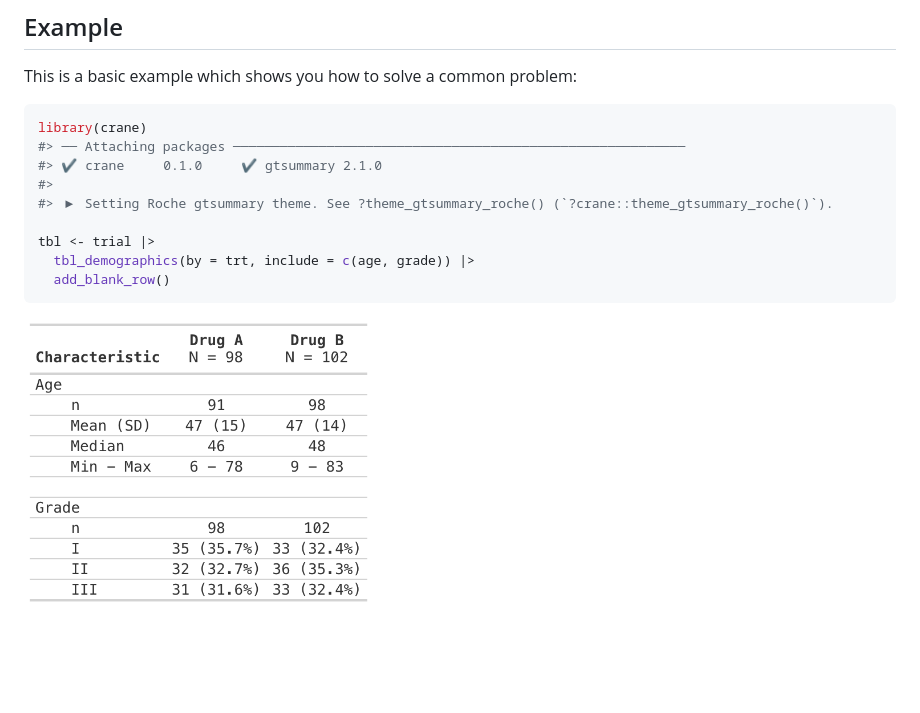
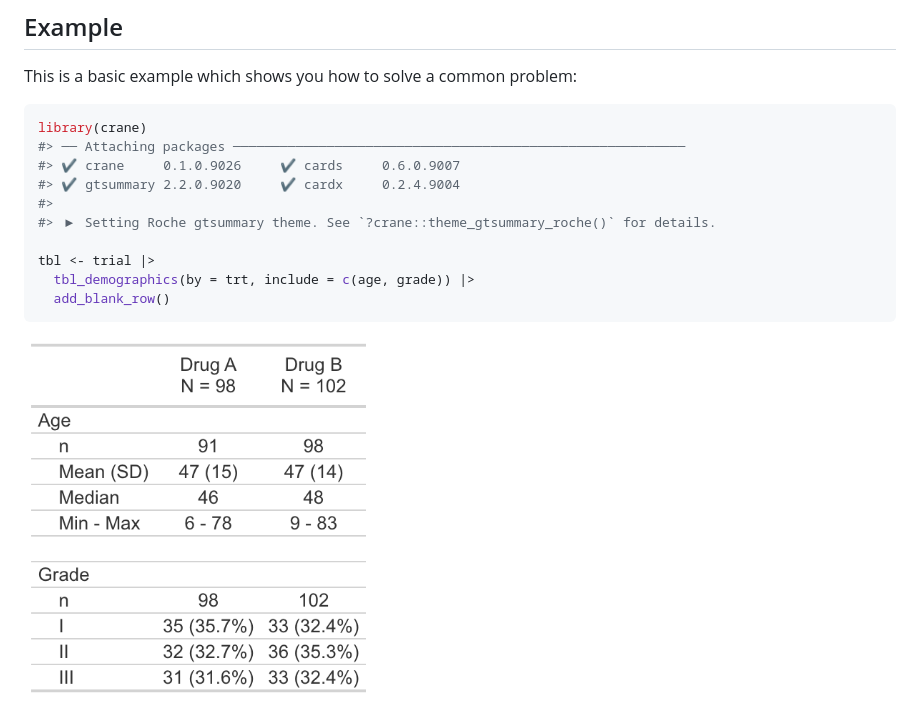
Before and after one commit to insightsengineering/crane, a Markdown page: README.md, the part around the change. GitHub-like rendering; pictures changed too: man/figures/README-tbl_print_simple-1.png; blank space fills up the shorter version.

Commit message:
rebuild README

````diff
--- a/README.md
+++ b/README.md
@@ -30,9 +30,10 @@ This is a basic example which shows you how to solve a common problem:
 ``` r
 library(crane)
 #> ── Attaching packages ──────────────────────────────────────────────────────────
-#> ✔ crane     0.1.0     ✔ gtsummary 2.1.0
+#> ✔ crane     0.1.0.9026     ✔ cards     0.6.0.9007
+#> ✔ gtsummary 2.2.0.9020     ✔ cardx     0.2.4.9004
 #>
-#> ▶ Setting Roche gtsummary theme. See ?theme_gtsummary_roche() (`?crane::theme_gtsummary_roche()`).
+#> ▶ Setting Roche gtsummary theme. See `?crane::theme_gtsummary_roche()` for details.
 
 tbl <- trial |>
   tbl_demographics(by = trt, include = c(age, grade)) |>
````
